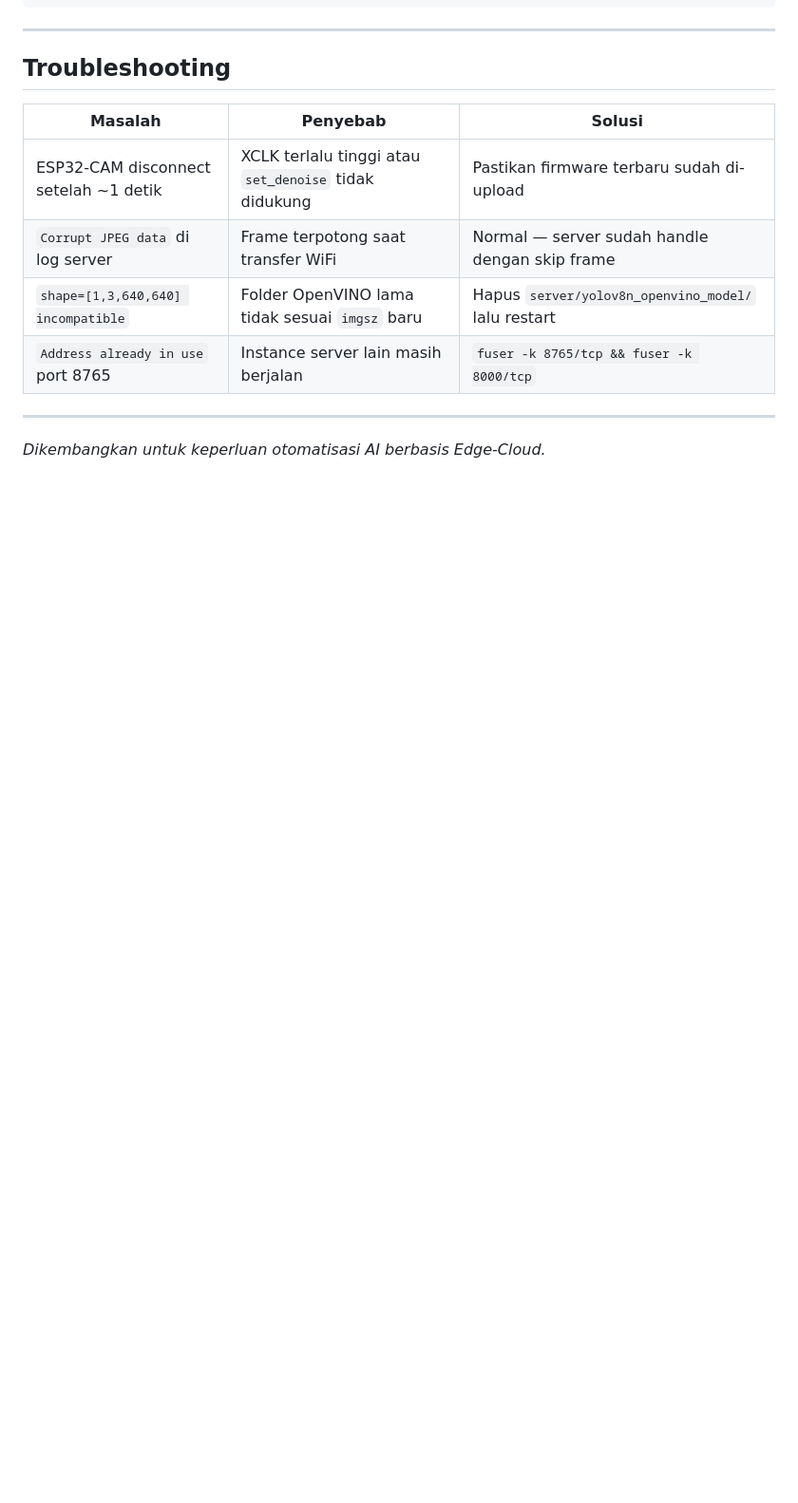
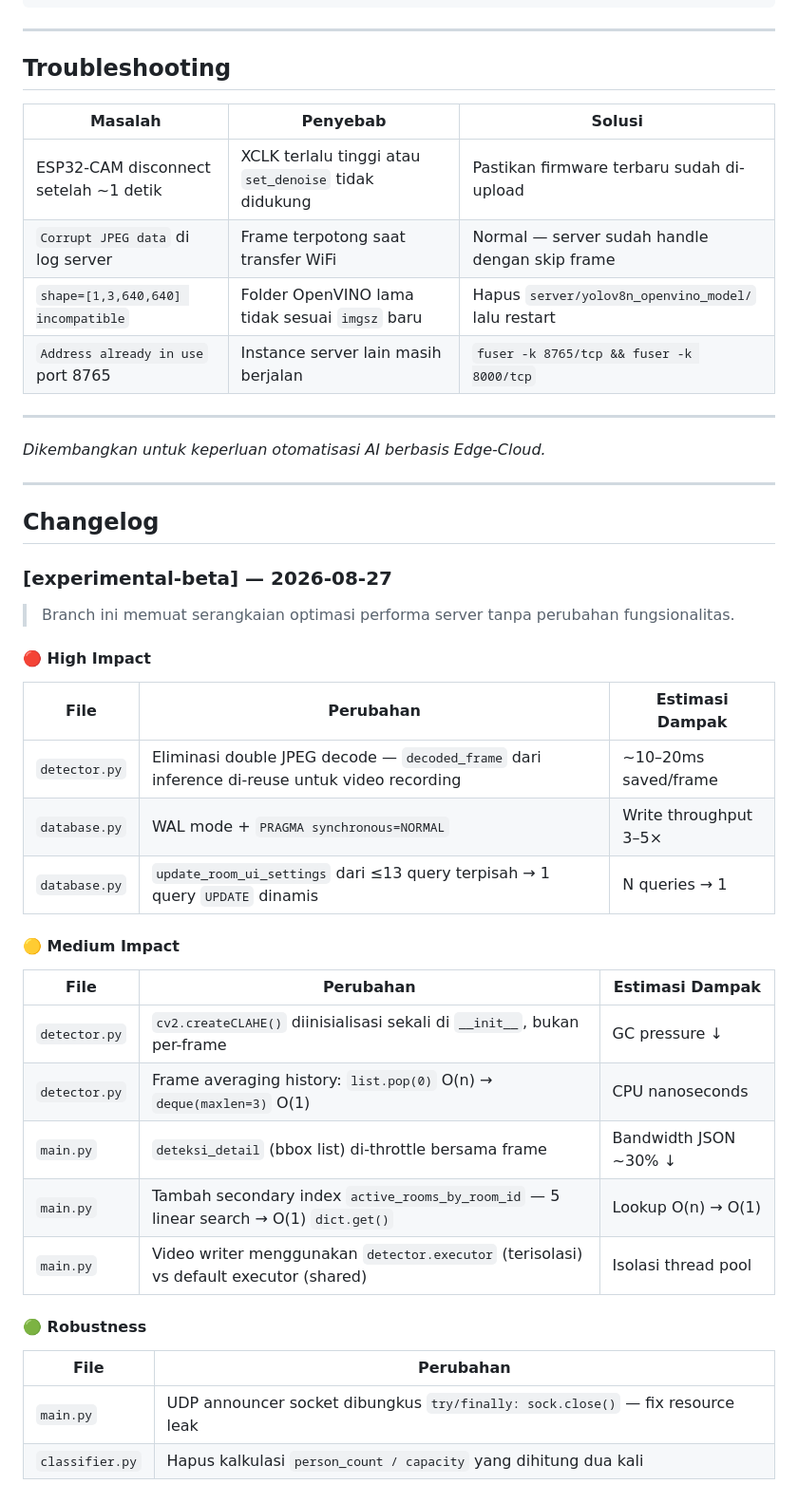
Before and after one commit to Budhycc/ESP32-CAM-YOLOv8-Crowd-Monitoring-System, a Markdown page: README.md, the part around one of its changes. Shown at 95% size. Drawn GitHub-style; blank space fills up the shorter version.

Commit message:
docs: update README — tambah fitur baru & changelog experimental-beta

```diff
--- a/README.md
+++ b/README.md
@@ -269,3 +273,33 @@ http://<IP_KOMPUTER_SERVER>:8000
 ---
 
 *Dikembangkan untuk keperluan otomatisasi AI berbasis Edge-Cloud.*
+
+---
+
+## Changelog
+
+### [experimental-beta] — 2026-08-27
+
+> Branch ini memuat serangkaian optimasi performa server tanpa perubahan fungsionalitas.
+
+#### 🔴 High Impact
+| File | Perubahan | Estimasi Dampak |
+|---|---|---|
+| `detector.py` | Eliminasi double JPEG decode — `decoded_frame` dari inference di-reuse untuk video recording | ~10–20ms saved/frame |
+| `database.py` | WAL mode + `PRAGMA synchronous=NORMAL` | Write throughput 3–5× |
+| `database.py` | `update_room_ui_settings` dari ≤13 query terpisah → 1 query `UPDATE` dinamis | N queries → 1 |
+
+#### 🟡 Medium Impact
+| File | Perubahan | Estimasi Dampak |
+|---|---|---|
+| `detector.py` | `cv2.createCLAHE()` diinisialisasi sekali di `__init__`, bukan per-frame | GC pressure ↓ |
+| `detector.py` | Frame averaging history: `list.pop(0)` O(n) → `deque(maxlen=3)` O(1) | CPU nanoseconds |
+| `main.py` | `deteksi_detail` (bbox list) di-throttle bersama frame | Bandwidth JSON ~30% ↓ |
+| `main.py` | Tambah secondary index `active_rooms_by_room_id` — 5 linear search → O(1) `dict.get()` | Lookup O(n) → O(1) |
+| `main.py` | Video writer menggunakan `detector.executor` (terisolasi) vs default executor (shared) | Isolasi thread pool |
+
+#### 🟢 Robustness
+| File | Perubahan |
+|---|---|
+| `main.py` | UDP announcer socket dibungkus `try/finally: sock.close()` — fix resource leak |
+| `classifier.py` | Hapus kalkulasi `person_count / capacity` yang dihitung dua kali |
```
Also changed, not shown: other parts of README.md (+5 -1 lines).
